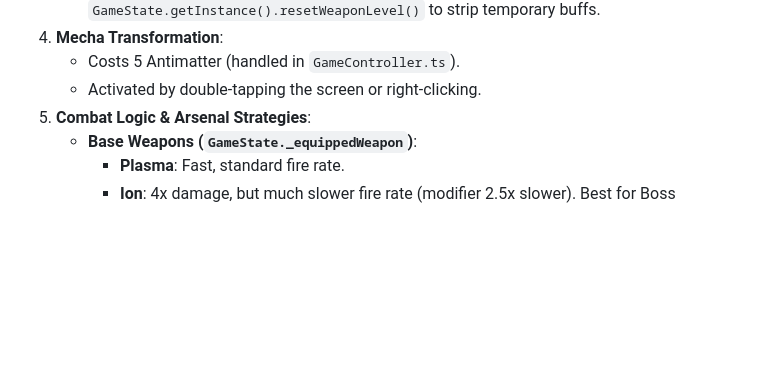
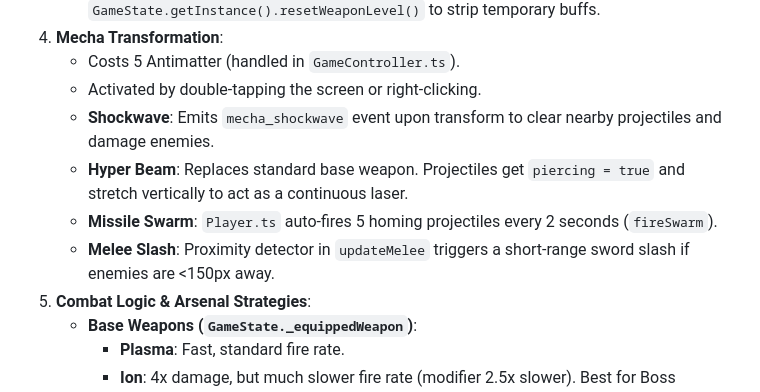
Before and after one commit to sergesvalov/spaceinvasion, a Markdown page: AI_README.md, the part around the change. Rendered like a GitHub page; blank space fills up the shorter version.

Commit message:
docs: add documentation for Mecha Transformation combat abilities

```diff
--- a/AI_README.md
+++ b/AI_README.md
@@ -66,6 +66,10 @@ This document is designed to help any AI agent (or developer) quickly understand
 6. **Mecha Transformation**:
    - Costs 5 Antimatter (handled in `GameController.ts`).
    - Activated by double-tapping the screen or right-clicking.
+   - **Shockwave**: Emits `mecha_shockwave` event upon transform to clear nearby projectiles and damage enemies.
+   - **Hyper Beam**: Replaces standard base weapon. Projectiles get `piercing = true` and stretch vertically to act as a continuous laser.
+   - **Missile Swarm**: `Player.ts` auto-fires 5 homing projectiles every 2 seconds (`fireSwarm`).
+   - **Melee Slash**: Proximity detector in `updateMelee` triggers a short-range sword slash if enemies are <150px away.
 7. **Combat Logic & Arsenal Strategies**:
    - **Base Weapons (`GameState._equippedWeapon`)**:
      - **Plasma**: Fast, standard fire rate.
```
